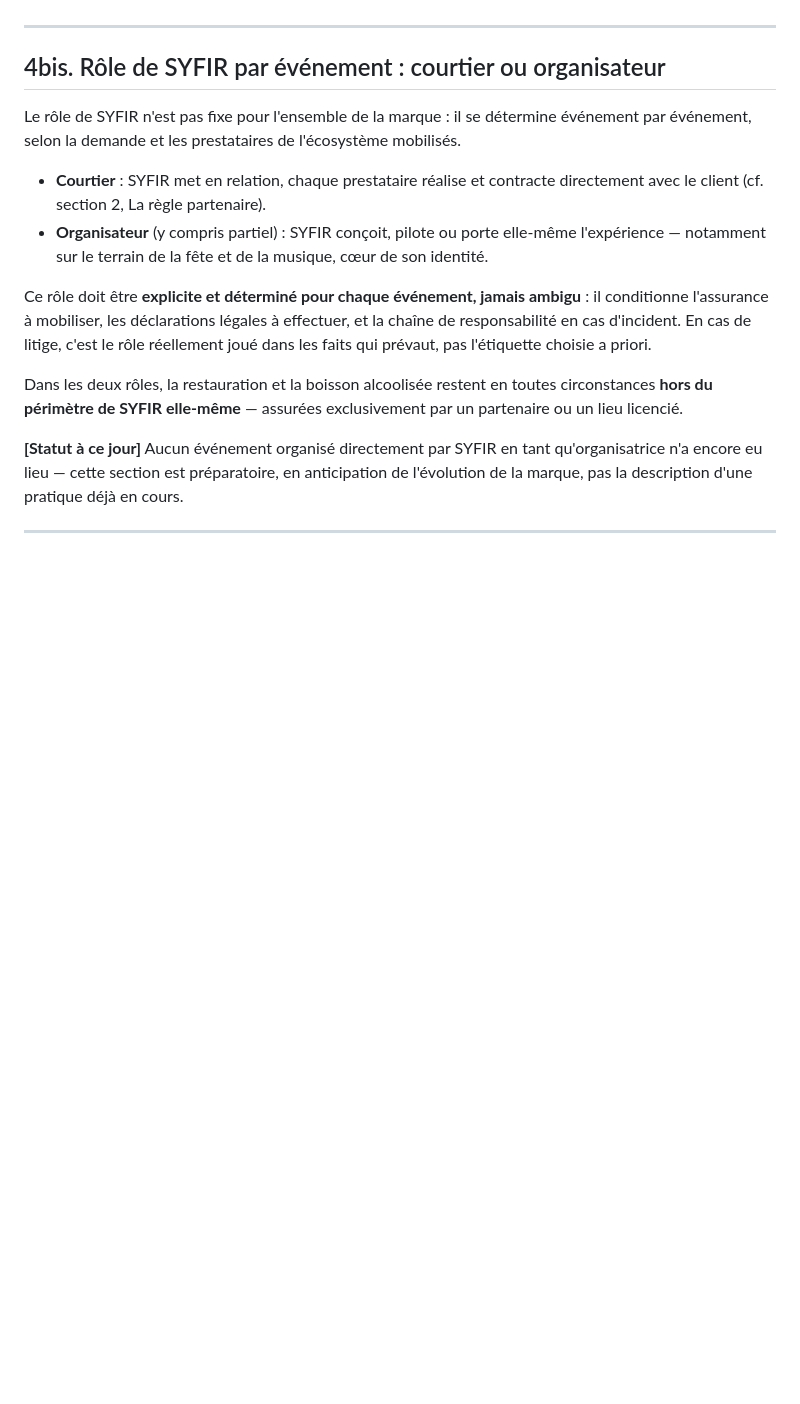
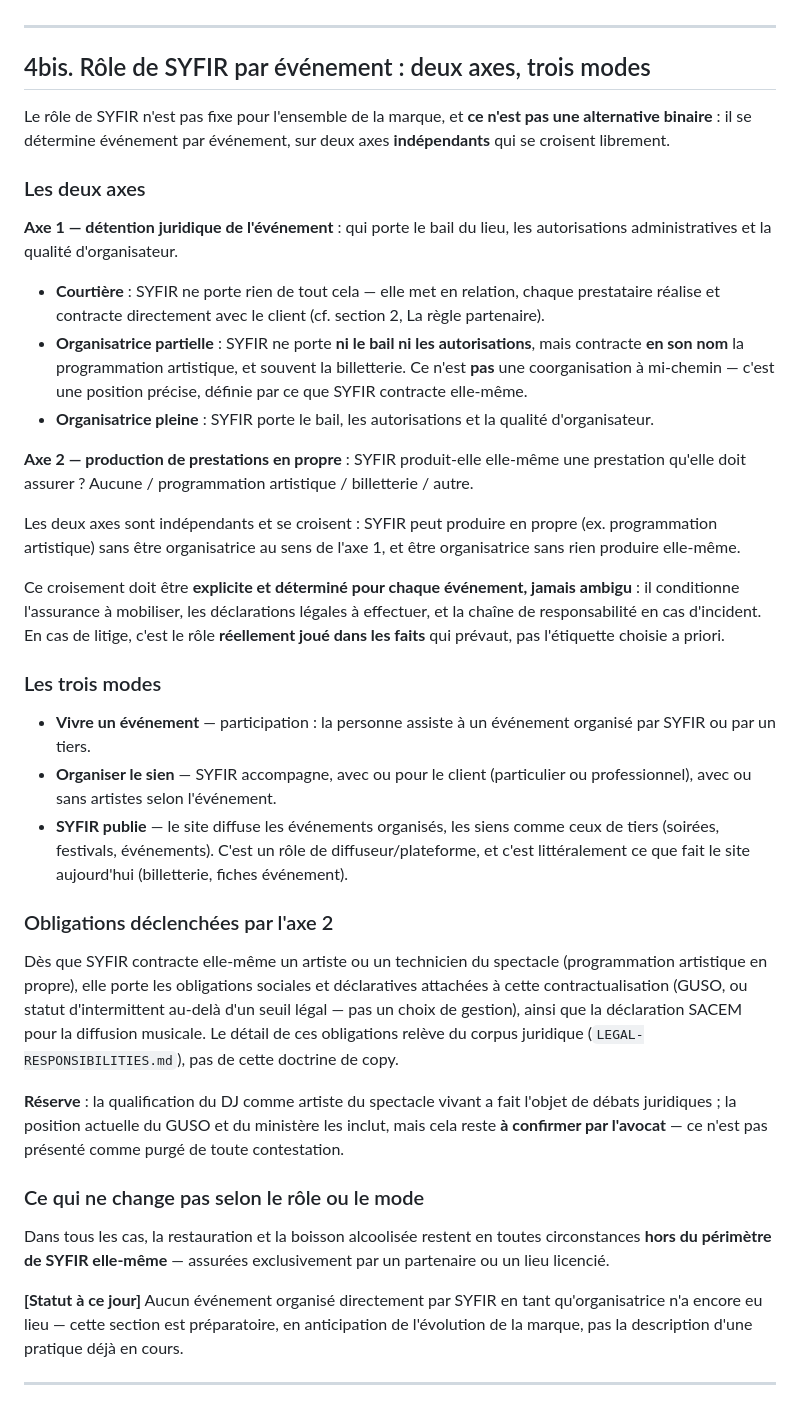
Before and after one commit to rododo97141/boutique-syf, a Markdown page: DOCTRINE-SYFIR.md, the part around the change. Drawn GitHub-style; blank space fills up the shorter version.

Commit message:
R86 — Section 4bis mise à jour : deux axes croisés, trois modes
La clarification du 26/07 (arbitrage fondateur) rend obsolète l'alternative
binaire courtier/organisateur écrite en R85. Remplacée par : Axe 1 (détention
juridique — courtière / organisatrice partielle / organisatrice pleine),
Axe 2 (production en propre — aucune / programmation artistique /
billetterie / autre), les deux indépendants et croisables. Ajout du
troisième mode (SYFIR diffuseur/plateforme, publie les événements siens et
tiers). Mention brève des obligations déclenchées par l'axe 2 (GUSO/SACEM,
réserve sur la qualification du DJ), sans détail de droit ni seuil chiffré
dans cette doctrine — renvoi au corpus juridique. Primauté des faits sur
l'étiquette, hors-périmètre alcool/restauration et statut préparatoire
conservés tels quels. CLAUDE.md ne décrit le rôle nulle part : aucune
propagation nécessaire, vérifié.

```diff
--- a/DOCTRINE-SYFIR.md
+++ b/DOCTRINE-SYFIR.md
@@ -144,24 +144,68 @@ jamais, conformément à la règle déjà énoncée plus haut dans cette section
 
 ---
 
-## 4bis. Rôle de SYFIR par événement : courtier ou organisateur
+## 4bis. Rôle de SYFIR par événement : deux axes, trois modes
 
-Le rôle de SYFIR n'est pas fixe pour l'ensemble de la marque : il se détermine
-événement par événement, selon la demande et les prestataires de l'écosystème
-mobilisés.
+Le rôle de SYFIR n'est pas fixe pour l'ensemble de la marque, et **ce n'est pas une
+alternative binaire** : il se détermine événement par événement, sur deux axes
+**indépendants** qui se croisent librement.
 
-- **Courtier** : SYFIR met en relation, chaque prestataire réalise et contracte
-  directement avec le client (cf. section 2, La règle partenaire).
-- **Organisateur** (y compris partiel) : SYFIR conçoit, pilote ou porte elle-même
-  l'expérience — notamment sur le terrain de la fête et de la musique, cœur de son
-  identité.
+### Les deux axes
 
-Ce rôle doit être **explicite et déterminé pour chaque événement, jamais ambigu** :
-il conditionne l'assurance à mobiliser, les déclarations légales à effectuer, et la
-chaîne de responsabilité en cas d'incident. En cas de litige, c'est le rôle
-réellement joué dans les faits qui prévaut, pas l'étiquette choisie a priori.
+**Axe 1 — détention juridique de l'événement** : qui porte le bail du lieu, les
+autorisations administratives et la qualité d'organisateur.
+- **Courtière** : SYFIR ne porte rien de tout cela — elle met en relation, chaque
+  prestataire réalise et contracte directement avec le client (cf. section 2, La
+  règle partenaire).
+- **Organisatrice partielle** : SYFIR ne porte **ni le bail ni les autorisations**,
+  mais contracte **en son nom** la programmation artistique, et souvent la
+  billetterie. Ce n'est **pas** une coorganisation à mi-chemin — c'est une position
+  précise, définie par ce que SYFIR contracte elle-même.
+- **Organisatrice pleine** : SYFIR porte le bail, les autorisations et la qualité
+  d'organisateur.
 
-Dans les deux rôles, la restauration et la boisson alcoolisée restent en toutes
+**Axe 2 — production de prestations en propre** : SYFIR produit-elle elle-même une
+prestation qu'elle doit assurer ? Aucune / programmation artistique / billetterie /
+autre.
+
+Les deux axes sont indépendants et se croisent : SYFIR peut produire en propre
+(ex. programmation artistique) sans être organisatrice au sens de l'axe 1, et être
+organisatrice sans rien produire elle-même.
+
+Ce croisement doit être **explicite et déterminé pour chaque événement, jamais
+ambigu** : il conditionne l'assurance à mobiliser, les déclarations légales à
+effectuer, et la chaîne de responsabilité en cas d'incident. En cas de litige,
+c'est le rôle **réellement joué dans les faits** qui prévaut, pas l'étiquette
+choisie a priori.
+
+### Les trois modes
+
+- **Vivre un événement** — participation : la personne assiste à un événement
+  organisé par SYFIR ou par un tiers.
+- **Organiser le sien** — SYFIR accompagne, avec ou pour le client (particulier ou
+  professionnel), avec ou sans artistes selon l'événement.
+- **SYFIR publie** — le site diffuse les événements organisés, les siens comme ceux
+  de tiers (soirées, festivals, événements). C'est un rôle de diffuseur/plateforme,
+  et c'est littéralement ce que fait le site aujourd'hui (billetterie, fiches
+  événement).
+
+### Obligations déclenchées par l'axe 2
+
+Dès que SYFIR contracte elle-même un artiste ou un technicien du spectacle
+(programmation artistique en propre), elle porte les obligations sociales et
+déclaratives attachées à cette contractualisation (GUSO, ou statut d'intermittent
+au-delà d'un seuil légal — pas un choix de gestion), ainsi que la déclaration
+SACEM pour la diffusion musicale. Le détail de ces obligations relève du corpus
+juridique (`LEGAL-RESPONSIBILITIES.md`), pas de cette doctrine de copy.
+
+**Réserve** : la qualification du DJ comme artiste du spectacle vivant a fait
+l'objet de débats juridiques ; la position actuelle du GUSO et du ministère les
+inclut, mais cela reste **à confirmer par l'avocat** — ce n'est pas présenté comme
+purgé de toute contestation.
+
+### Ce qui ne change pas selon le rôle ou le mode
+
+Dans tous les cas, la restauration et la boisson alcoolisée restent en toutes
 circonstances **hors du périmètre de SYFIR elle-même** — assurées exclusivement par
 un partenaire ou un lieu licencié.
 
```
